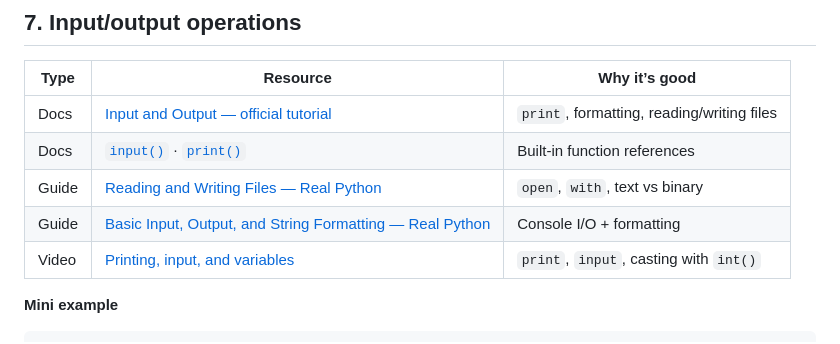
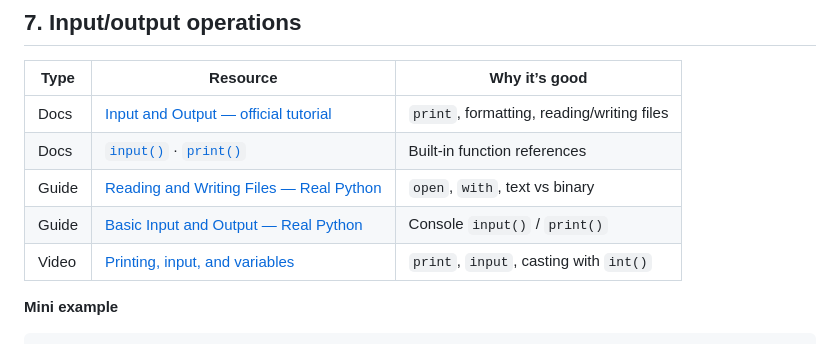
Before and after one commit to ravisk363636/learnpython, a Markdown page: LEARNING_LINKS.md, the part around the change. Drawn GitHub-style.

Commit message:
Fix Real Python input/output guide URL
Use the correct python-input-output article path.

Co-authored-by: ravisk363636 <ravisk363636@users.noreply.github.com>

```diff
--- a/LEARNING_LINKS.md
+++ b/LEARNING_LINKS.md
@@ -147,7 +147,7 @@ print(name.upper(), name[0:2], name.replace("A", "a"))
 | Docs | [Input and Output — official tutorial](https://docs.python.org/3/tutorial/inputoutput.html) | `print`, formatting, reading/writing files |
 | Docs | [`input()`](https://docs.python.org/3/library/functions.html#input) · [`print()`](https://docs.python.org/3/library/functions.html#print) | Built-in function references |
 | Guide | [Reading and Writing Files — Real Python](https://realpython.com/read-write-files-python/) | `open`, `with`, text vs binary |
-| Guide | [Basic Input, Output, and String Formatting — Real Python](https://realpython.com/python-basic-input-output-and-string-formatting/) | Console I/O + formatting |
+| Guide | [Basic Input and Output — Real Python](https://realpython.com/python-input-output/) | Console `input()` / `print()` |
 | Video | [Printing, input, and variables](https://www.youtube.com/watch?v=WnCBW_Im2UU) | `print`, `input`, casting with `int()` |
 
 **Mini example**
```
